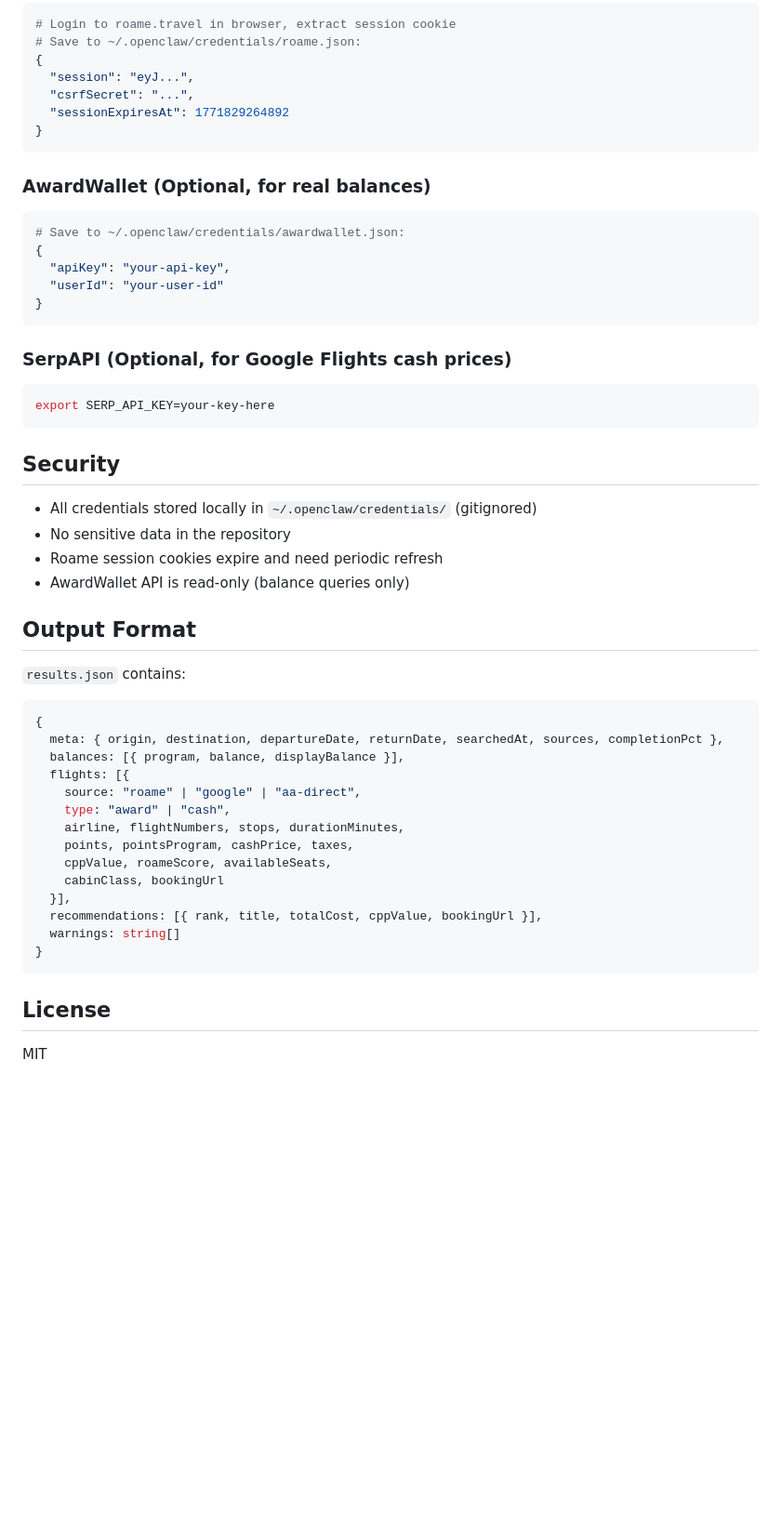
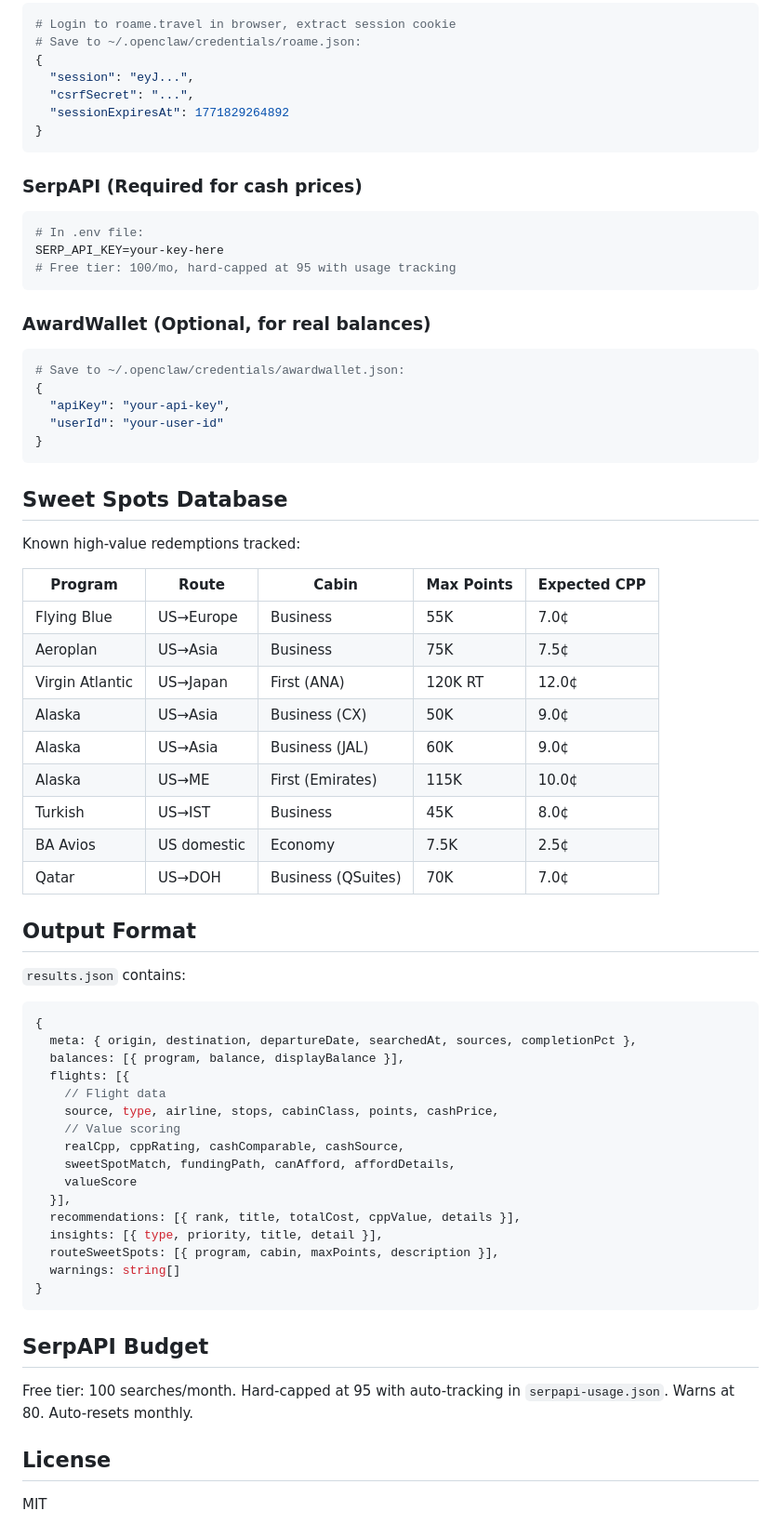
Before and after one commit to wiziswiz/flight-search-agent, a Markdown page: README.md, the part around one of its changes. Shown at 93% size. Drawn GitHub-style; blank space fills up the shorter version.

````diff
--- a/README.md
+++ b/README.md
@@ -86,6 +92,13 @@ npx tsx serve.ts --port 8888
 }
 ```
 
+### SerpAPI (Required for cash prices)
+```bash
+# In .env file:
+SERP_API_KEY=your-key-here
+# Free tier: 100/mo, hard-capped at 95 with usage tracking
+```
+
 ### AwardWallet (Optional, for real balances)
 ```bash
 # Save to ~/.openclaw/credentials/awardwallet.json:
@@ -95,17 +108,21 @@ npx tsx serve.ts --port 8888
 }
 ```
 
-### SerpAPI (Optional, for Google Flights cash prices)
-```bash
-export SERP_API_KEY=your-key-here
-```
+## Sweet Spots Database
 
-## Security
+Known high-value redemptions tracked:
 
-- All credentials stored locally in `~/.openclaw/credentials/` (gitignored)
-- No sensitive data in the repository
-- Roame session cookies expire and need periodic refresh
-- AwardWallet API is read-only (balance queries only)
+| Program | Route | Cabin | Max Points | Expected CPP |
+|---------|-------|-------|-----------|--------------|
+| Flying Blue | US→Europe | Business | 55K | 7.0¢ |
+| Aeroplan | US→Asia | Business | 75K | 7.5¢ |
+| Virgin Atlantic | US→Japan | First (ANA) | 120K RT | 12.0¢ |
+| Alaska | US→Asia | Business (CX) | 50K | 9.0¢ |
+| Alaska | US→Asia | Business (JAL) | 60K | 9.0¢ |
+| Alaska | US→ME | First (Emirates) | 115K | 10.0¢ |
+| Turkish | US→IST | Business | 45K | 8.0¢ |
+| BA Avios | US domestic | Economy | 7.5K | 2.5¢ |
+| Qatar | US→DOH | Business (QSuites) | 70K | 7.0¢ |
 
 ## Output Format
 
@@ -113,21 +130,27 @@ export SERP_API_KEY=your-key-here
 
 ```typescript
 {
-  meta: { origin, destination, departureDate, returnDate, searchedAt, sources, completionPct },
+  meta: { origin, destination, departureDate, searchedAt, sources, completionPct },
   balances: [{ program, balance, displayBalance }],
   flights: [{
-    source: "roame" | "google" | "aa-direct",
-    type: "award" | "cash",
-    airline, flightNumbers, stops, durationMinutes,
-    points, pointsProgram, cashPrice, taxes,
-    cppValue, roameScore, availableSeats,
-    cabinClass, bookingUrl
+    // Flight data
+    source, type, airline, stops, cabinClass, points, cashPrice,
+    // Value scoring
+    realCpp, cppRating, cashComparable, cashSource,
+    sweetSpotMatch, fundingPath, canAfford, affordDetails,
+    valueScore
   }],
-  recommendations: [{ rank, title, totalCost, cppValue, bookingUrl }],
+  recommendations: [{ rank, title, totalCost, cppValue, details }],
+  insights: [{ type, priority, title, detail }],
+  routeSweetSpots: [{ program, cabin, maxPoints, description }],
   warnings: string[]
 }
 ```
 
+## SerpAPI Budget
+
+Free tier: 100 searches/month. Hard-capped at 95 with auto-tracking in `serpapi-usage.json`. Warns at 80. Auto-resets monthly.
+
 ## License
 
 MIT
````
Also changed, not shown: other parts of README.md (+48 -42 lines).
